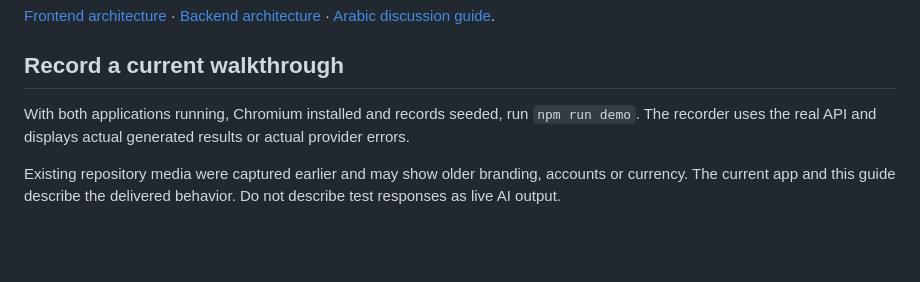
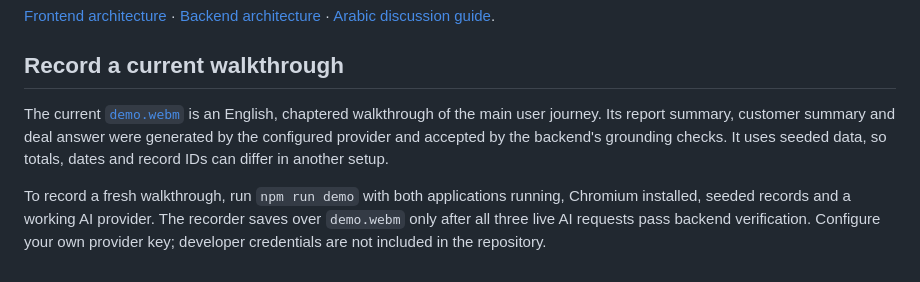
Before and after one commit to tamourax/CRMfrontend, a Markdown page: docs/USER_GUIDE.md, the part around the change. Drawn GitHub-style; blank space fills up the shorter version.

```diff
--- a/docs/USER_GUIDE.md
+++ b/docs/USER_GUIDE.md
@@ -78,6 +78,6 @@ For the single-device demonstration, sign into the same account in another conte
 
 ## Record a current walkthrough
 
-With both applications running, Chromium installed and records seeded, run `npm run demo`. The recorder uses the real API and displays actual generated results or actual provider errors.
+The current [`demo.webm`](demo.webm) is an English, chaptered walkthrough of the main user journey. Its report summary, customer summary and deal answer were generated by the configured provider and accepted by the backend's grounding checks. It uses seeded data, so totals, dates and record IDs can differ in another setup.
 
-Existing repository media were captured earlier and may show older branding, accounts or currency. The current app and this guide describe the delivered behavior. Do not describe test responses as live AI output.
+To record a fresh walkthrough, run `npm run demo` with both applications running, Chromium installed, seeded records and a working AI provider. The recorder saves over `demo.webm` only after all three live AI requests pass backend verification. Configure your own provider key; developer credentials are not included in the repository.
```
Also changed, not shown: README.md (+2 -2 lines), docs/images/assistant.png, docs/images/customer.png, docs/images/deal.png (added), docs/images/deals.png (added), docs/images/overview.png, docs/images/sales-ai.png, 2 other files.
